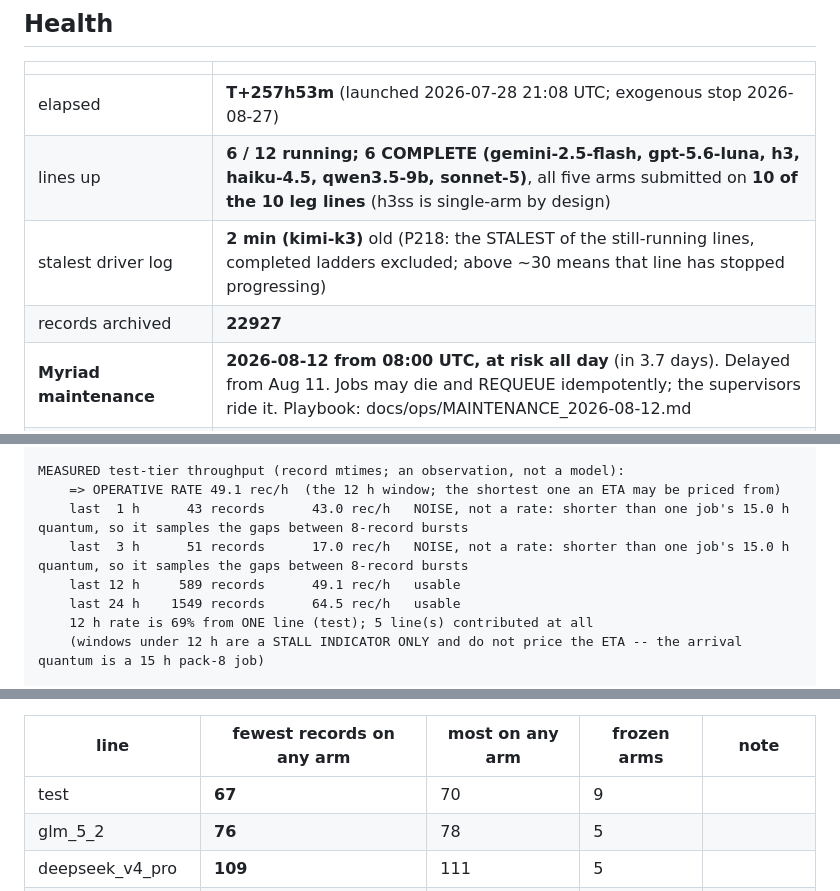
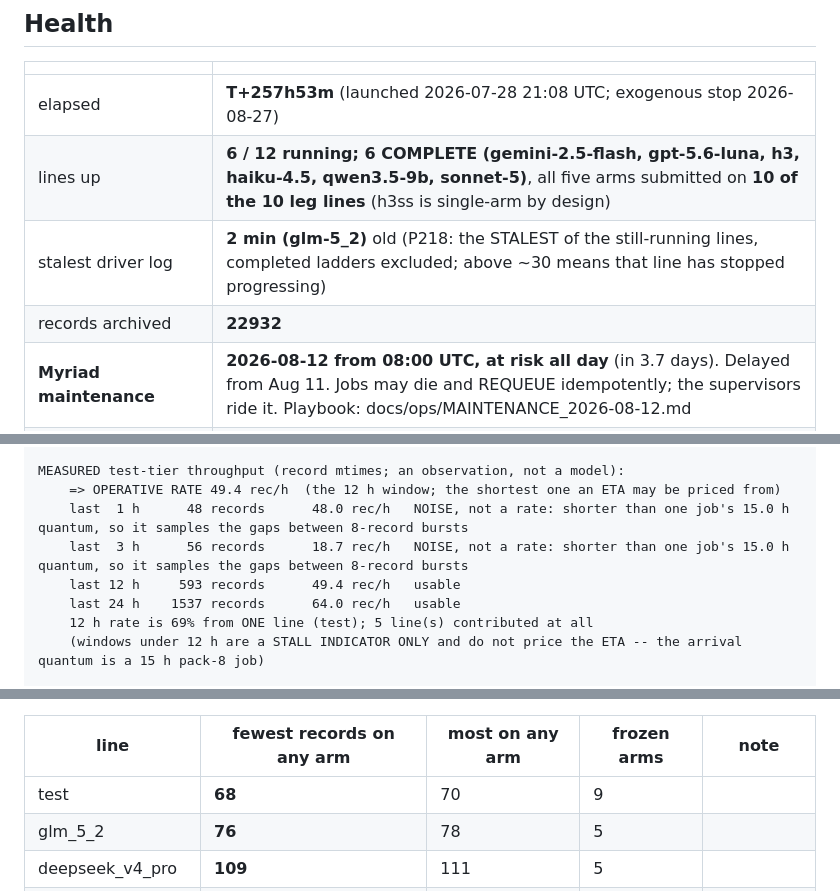
Before and after one commit to abailey81/llm-reward-portfolio, a Markdown page: docs/RUN4_STATUS.md, 3 parts joined by grey strips. Rendered like a GitHub page.

Commit message:
status: T+257h53m - 6/12 lines up, 928 cores, 22932 records, $45.5021, 348 timeouts

```diff
--- a/docs/RUN4_STATUS.md
+++ b/docs/RUN4_STATUS.md
@@ -12,8 +12,8 @@ back what it did.
 |---|---|
 | elapsed | **T+257h53m** (launched 2026-07-28 21:08 UTC; exogenous stop 2026-08-27) |
 | lines up | **6 / 12 running; 6 COMPLETE (gemini-2.5-flash, gpt-5.6-luna, h3, haiku-4.5, qwen3.5-9b, sonnet-5)**, all five arms submitted on **10 of the 10 leg lines** (h3ss is single-arm by design) |
-| stalest driver log | **2 min (kimi-k3)** old (P218: the STALEST of the still-running lines, completed ladders excluded; above ~30 means that line has stopped progressing) |
-| records archived | **22927** |
+| stalest driver log | **2 min (glm-5_2)** old (P218: the STALEST of the still-running lines, completed ladders excluded; above ~30 means that line has stopped progressing) |
+| records archived | **22932** |
 | **Myriad maintenance** | **2026-08-12 from 08:00 UTC, at risk all day** (in 3.7 days). Delayed from Aug 11. Jobs may die and REQUEUE idempotently; the supervisors ride it. Playbook: docs/ops/MAINTENANCE_2026-08-12.md |
 | LLM calls / spend | 2956 / **$45.5021** |
 | transport health | **timeouts 6h=0; worst streak 0/240 (0.0% to fatal), - on -, age UNKNOWN; none live, newest failure 23.9 h ago** |
@@ -43,10 +43,10 @@ test tier: 21,384 records over 71 of the 71 registered units (lanes.py _TEST_UNI
 
 MEASURED test-tier throughput (record mtimes; an observation, not a model):
-    => OPERATIVE RATE 49.1 rec/h  (the 12 h window; the shortest one an ETA may be priced from)
-    last  1 h      43 records      43.0 rec/h   NOISE, not a rate: shorter than one job's 15.0 h quantum, so it samples the gaps between 8-record bursts
-    last  3 h      51 records      17.0 rec/h   NOISE, not a rate: shorter than one job's 15.0 h quantum, so it samples the gaps between 8-record bursts
-    last 12 h     589 records      49.1 rec/h   usable
-    last 24 h    1549 records      64.5 rec/h   usable
+    => OPERATIVE RATE 49.4 rec/h  (the 12 h window; the shortest one an ETA may be priced from)
+    last  1 h      48 records      48.0 rec/h   NOISE, not a rate: shorter than one job's 15.0 h quantum, so it samples the gaps between 8-record bursts
+    last  3 h      56 records      18.7 rec/h   NOISE, not a rate: shorter than one job's 15.0 h quantum, so it samples the gaps between 8-record bursts
+    last 12 h     593 records      49.4 rec/h   usable
+    last 24 h    1537 records      64.0 rec/h   usable
     12 h rate is 69% from ONE line (test); 5 line(s) contributed at all
     (windows under 12 h are a STALL INDICATOR ONLY and do not price the ETA -- the arrival quantum is a 15 h pack-8 job)
 
@@ -174,7 +174,7 @@ missing. For the TRUE banked rung run `docs/analysis/record_seed_completeness.py
 
 | line | **fewest records on any arm** | most on any arm | frozen arms | note |
 |---|---|---|---|---|
-| test | **67** | 70 | 9 |  |
+| test | **68** | 70 | 9 |  |
 | glm_5_2 | **76** | 78 | 5 |  |
 | deepseek_v4_pro | **109** | 111 | 5 |  |
 | nemotron_3_super | **122** | 126 | 5 |  |
```
Also changed, not shown: other parts of docs/RUN4_STATUS.md (+9 -9 lines).
